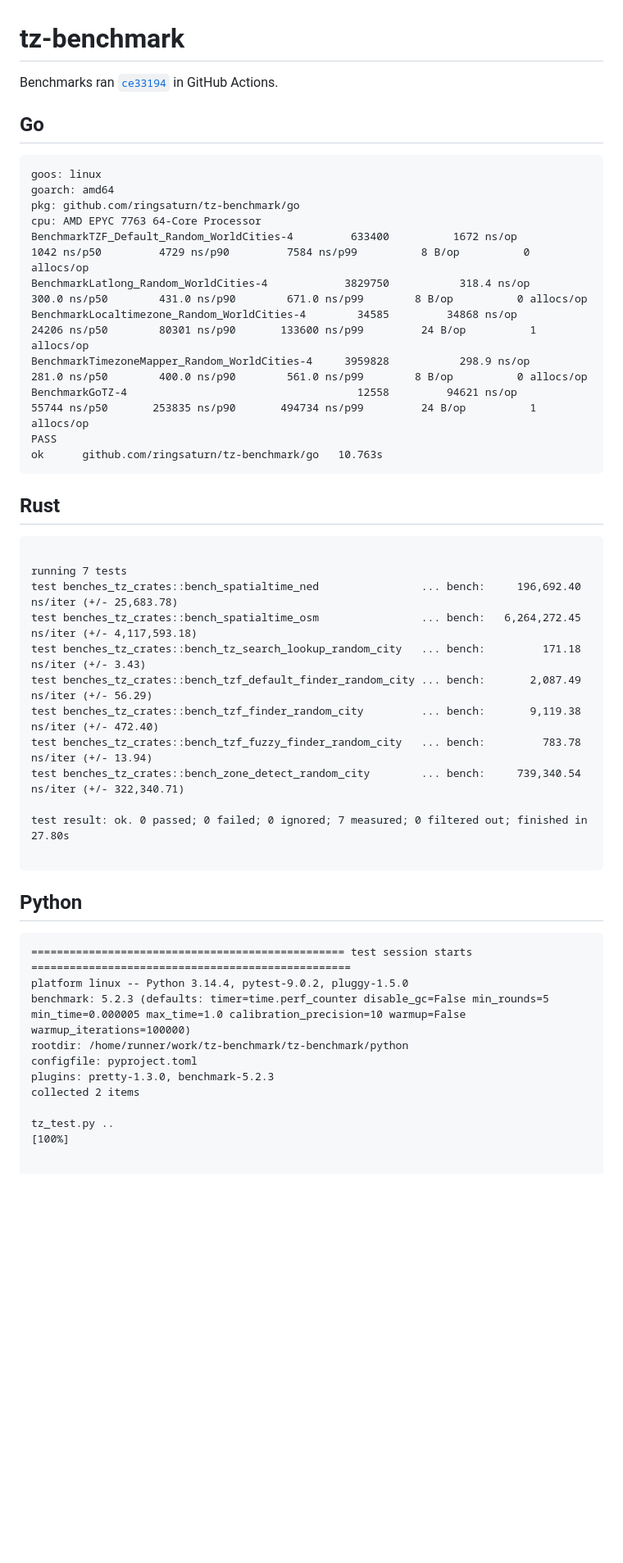
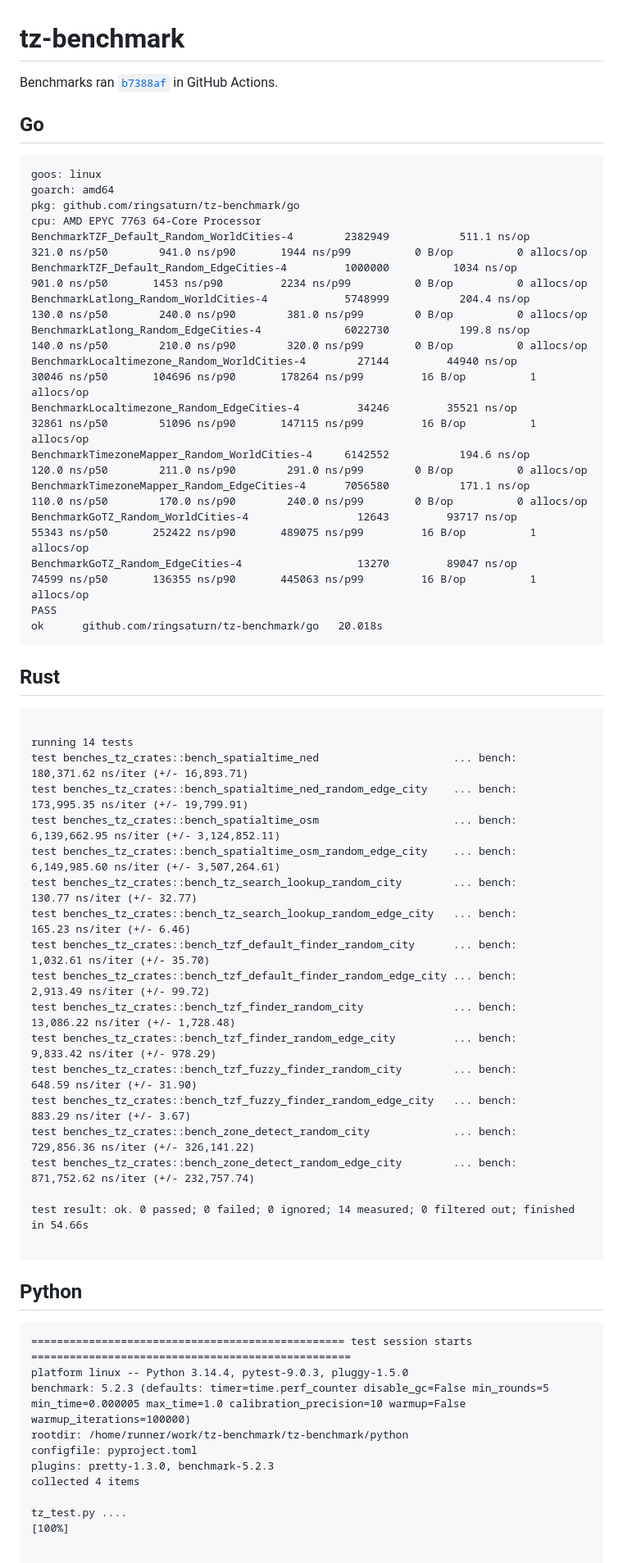
Before and after one commit to ringsaturn/tz-benchmark, a Markdown page: README.md, the part around one of its changes. Shown at 82% size. GitHub-like rendering; blank space fills up the shorter version.

````diff
--- a/README.md
+++ b/README.md
@@ -1,4 +1,4 @@
 # tz-benchmark
 
-Benchmarks ran [`ce33194`][commit] in GitHub Actions.
+Benchmarks ran [`b7388af`][commit] in GitHub Actions.
 
@@ -10,39 +10,51 @@ goos: linux
 goarch: amd64
 pkg: github.com/ringsaturn/tz-benchmark/go
 cpu: AMD EPYC 7763 64-Core Processor
-BenchmarkTZF_Default_Random_WorldCities-4      	  633400	      1672 ns/op	      1042 ns/p50	      4729 ns/p90	      7584 ns/p99	       8 B/op	       0 allocs/op
-BenchmarkLatlong_Random_WorldCities-4          	 3829750	       318.4 ns/op	       300.0 ns/p50	       431.0 ns/p90	       671.0 ns/p99	       8 B/op	       0 allocs/op
-BenchmarkLocaltimezone_Random_WorldCities-4    	   34585	     34868 ns/op	     24206 ns/p50	     80301 ns/p90	    133600 ns/p99	      24 B/op	       1 allocs/op
-BenchmarkTimezoneMapper_Random_WorldCities-4   	 3959828	       298.9 ns/op	       281.0 ns/p50	       400.0 ns/p90	       561.0 ns/p99	       8 B/op	       0 allocs/op
-BenchmarkGoTZ-4                                	   12558	     94621 ns/op	     55744 ns/p50	    253835 ns/p90	    494734 ns/p99	      24 B/op	       1 allocs/op
+BenchmarkTZF_Default_Random_WorldCities-4      	 2382949	       511.1 ns/op	       321.0 ns/p50	       941.0 ns/p90	      1944 ns/p99	       0 B/op	       0 allocs/op
+BenchmarkTZF_Default_Random_EdgeCities-4       	 1000000	      1034 ns/op	       901.0 ns/p50	      1453 ns/p90	      2234 ns/p99	       0 B/op	       0 allocs/op
+BenchmarkLatlong_Random_WorldCities-4          	 5748999	       204.4 ns/op	       130.0 ns/p50	       240.0 ns/p90	       381.0 ns/p99	       0 B/op	       0 allocs/op
+BenchmarkLatlong_Random_EdgeCities-4           	 6022730	       199.8 ns/op	       140.0 ns/p50	       210.0 ns/p90	       320.0 ns/p99	       0 B/op	       0 allocs/op
+BenchmarkLocaltimezone_Random_WorldCities-4    	   27144	     44940 ns/op	     30046 ns/p50	    104696 ns/p90	    178264 ns/p99	      16 B/op	       1 allocs/op
+BenchmarkLocaltimezone_Random_EdgeCities-4     	   34246	     35521 ns/op	     32861 ns/p50	     51096 ns/p90	    147115 ns/p99	      16 B/op	       1 allocs/op
+BenchmarkTimezoneMapper_Random_WorldCities-4   	 6142552	       194.6 ns/op	       120.0 ns/p50	       211.0 ns/p90	       291.0 ns/p99	       0 B/op	       0 allocs/op
+BenchmarkTimezoneMapper_Random_EdgeCities-4    	 7056580	       171.1 ns/op	       110.0 ns/p50	       170.0 ns/p90	       240.0 ns/p99	       0 B/op	       0 allocs/op
+BenchmarkGoTZ_Random_WorldCities-4             	   12643	     93717 ns/op	     55343 ns/p50	    252422 ns/p90	    489075 ns/p99	      16 B/op	       1 allocs/op
+BenchmarkGoTZ_Random_EdgeCities-4              	   13270	     89047 ns/op	     74599 ns/p50	    136355 ns/p90	    445063 ns/p99	      16 B/op	       1 allocs/op
 PASS
-ok  	github.com/ringsaturn/tz-benchmark/go	10.763s
+ok  	github.com/ringsaturn/tz-benchmark/go	20.018s
 ```
 ## Rust
 ```
 
-running 7 tests
-test benches_tz_crates::bench_spatialtime_ned                ... bench:     196,692.40 ns/iter (+/- 25,683.78)
-test benches_tz_crates::bench_spatialtime_osm                ... bench:   6,264,272.45 ns/iter (+/- 4,117,593.18)
-test benches_tz_crates::bench_tz_search_lookup_random_city   ... bench:         171.18 ns/iter (+/- 3.43)
-test benches_tz_crates::bench_tzf_default_finder_random_city ... bench:       2,087.49 ns/iter (+/- 56.29)
-test benches_tz_crates::bench_tzf_finder_random_city         ... bench:       9,119.38 ns/iter (+/- 472.40)
-test benches_tz_crates::bench_tzf_fuzzy_finder_random_city   ... bench:         783.78 ns/iter (+/- 13.94)
-test benches_tz_crates::bench_zone_detect_random_city        ... bench:     739,340.54 ns/iter (+/- 322,340.71)
+running 14 tests
+test benches_tz_crates::bench_spatialtime_ned                     ... bench:     180,371.62 ns/iter (+/- 16,893.71)
+test benches_tz_crates::bench_spatialtime_ned_random_edge_city    ... bench:     173,995.35 ns/iter (+/- 19,799.91)
+test benches_tz_crates::bench_spatialtime_osm                     ... bench:   6,139,662.95 ns/iter (+/- 3,124,852.11)
+test benches_tz_crates::bench_spatialtime_osm_random_edge_city    ... bench:   6,149,985.60 ns/iter (+/- 3,507,264.61)
+test benches_tz_crates::bench_tz_search_lookup_random_city        ... bench:         130.77 ns/iter (+/- 32.77)
+test benches_tz_crates::bench_tz_search_lookup_random_edge_city   ... bench:         165.23 ns/iter (+/- 6.46)
+test benches_tz_crates::bench_tzf_default_finder_random_city      ... bench:       1,032.61 ns/iter (+/- 35.70)
+test benches_tz_crates::bench_tzf_default_finder_random_edge_city ... bench:       2,913.49 ns/iter (+/- 99.72)
+test benches_tz_crates::bench_tzf_finder_random_city              ... bench:      13,086.22 ns/iter (+/- 1,728.48)
+test benches_tz_crates::bench_tzf_finder_random_edge_city         ... bench:       9,833.42 ns/iter (+/- 978.29)
+test benches_tz_crates::bench_tzf_fuzzy_finder_random_city        ... bench:         648.59 ns/iter (+/- 31.90)
+test benches_tz_crates::bench_tzf_fuzzy_finder_random_edge_city   ... bench:         883.29 ns/iter (+/- 3.67)
+test benches_tz_crates::bench_zone_detect_random_city             ... bench:     729,856.36 ns/iter (+/- 326,141.22)
+test benches_tz_crates::bench_zone_detect_random_edge_city        ... bench:     871,752.62 ns/iter (+/- 232,757.74)
 
-test result: ok. 0 passed; 0 failed; 0 ignored; 7 measured; 0 filtered out; finished in 27.80s
+test result: ok. 0 passed; 0 failed; 0 ignored; 14 measured; 0 filtered out; finished in 54.66s
 
 ```
 ## Python
 ```
 ================================================= test session starts ==================================================
-platform linux -- Python 3.14.4, pytest-9.0.2, pluggy-1.5.0
+platform linux -- Python 3.14.4, pytest-9.0.3, pluggy-1.5.0
 benchmark: 5.2.3 (defaults: timer=time.perf_counter disable_gc=False min_rounds=5 min_time=0.000005 max_time=1.0 calibration_precision=10 warmup=False warmup_iterations=100000)
 rootdir: /home/runner/work/tz-benchmark/tz-benchmark/python
 configfile: pyproject.toml
 plugins: pretty-1.3.0, benchmark-5.2.3
-collected 2 items
+collected 4 items
 
-tz_test.py ..                                                                                                    [100%]
+tz_test.py ....                                                                                                  [100%]
 
 
````
Also changed, not shown: other parts of README.md (+11 -9 lines).
